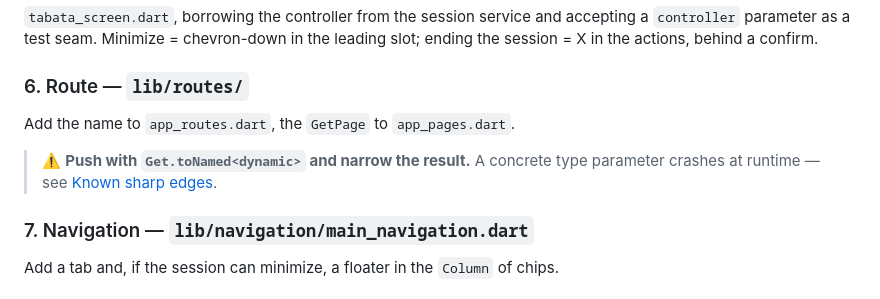
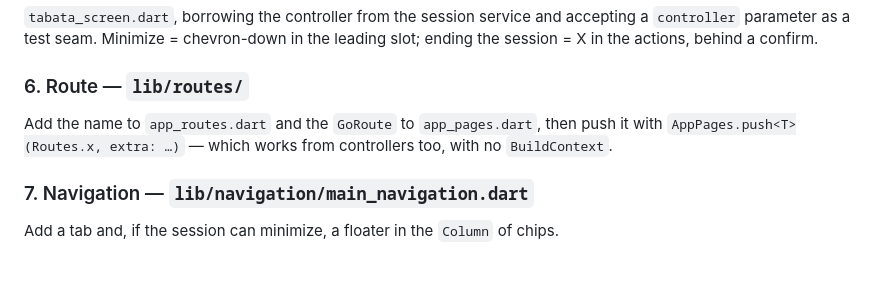
Before and after one commit to bluegene37/activity_timer, a Markdown page: docs/ARCHITECTURE.md, the part around one of its changes. Drawn GitHub-style; blank space fills up the shorter version.

```diff
--- a/docs/ARCHITECTURE.md
+++ b/docs/ARCHITECTURE.md
@@ -262,10 +264,9 @@ the leading slot; ending the session = X in the actions, behind a confirm.
 
 ### 6. Route — `lib/routes/`
 
-Add the name to `app_routes.dart`, the `GetPage` to `app_pages.dart`.
-
-> ⚠️ **Push with `Get.toNamed<dynamic>` and narrow the result.** A concrete
-> type parameter crashes at runtime — see [Known sharp edges](#known-sharp-edges).
+Add the name to `app_routes.dart` and the `GoRoute` to `app_pages.dart`,
+then push it with `AppPages.push<T>(Routes.x, extra: …)` — which works from
+controllers too, with no `BuildContext`.
 
 ### 7. Navigation — `lib/navigation/main_navigation.dart`
 
```
Also changed, not shown: other parts of docs/ARCHITECTURE.md (+60 -79 lines).
